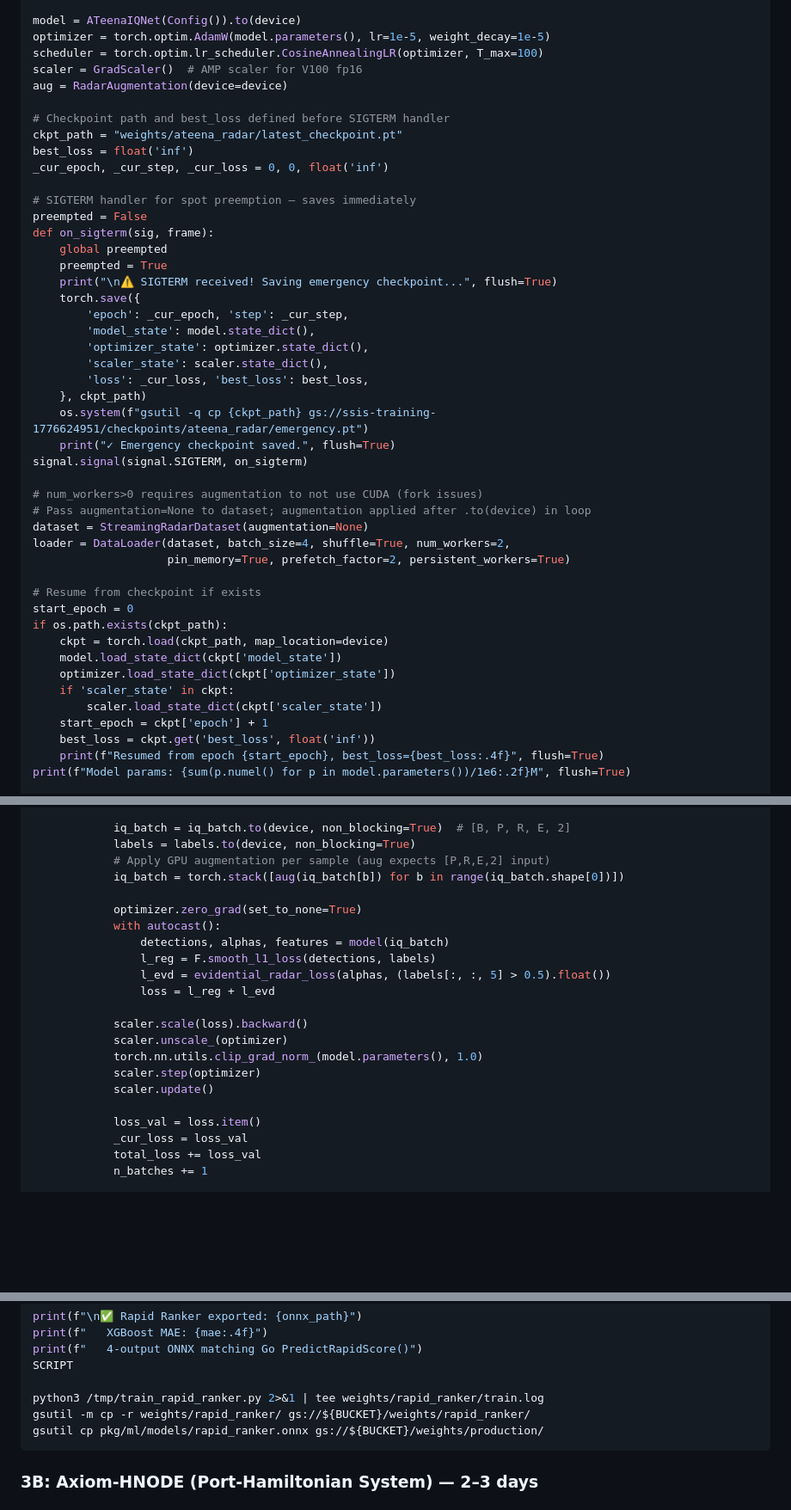
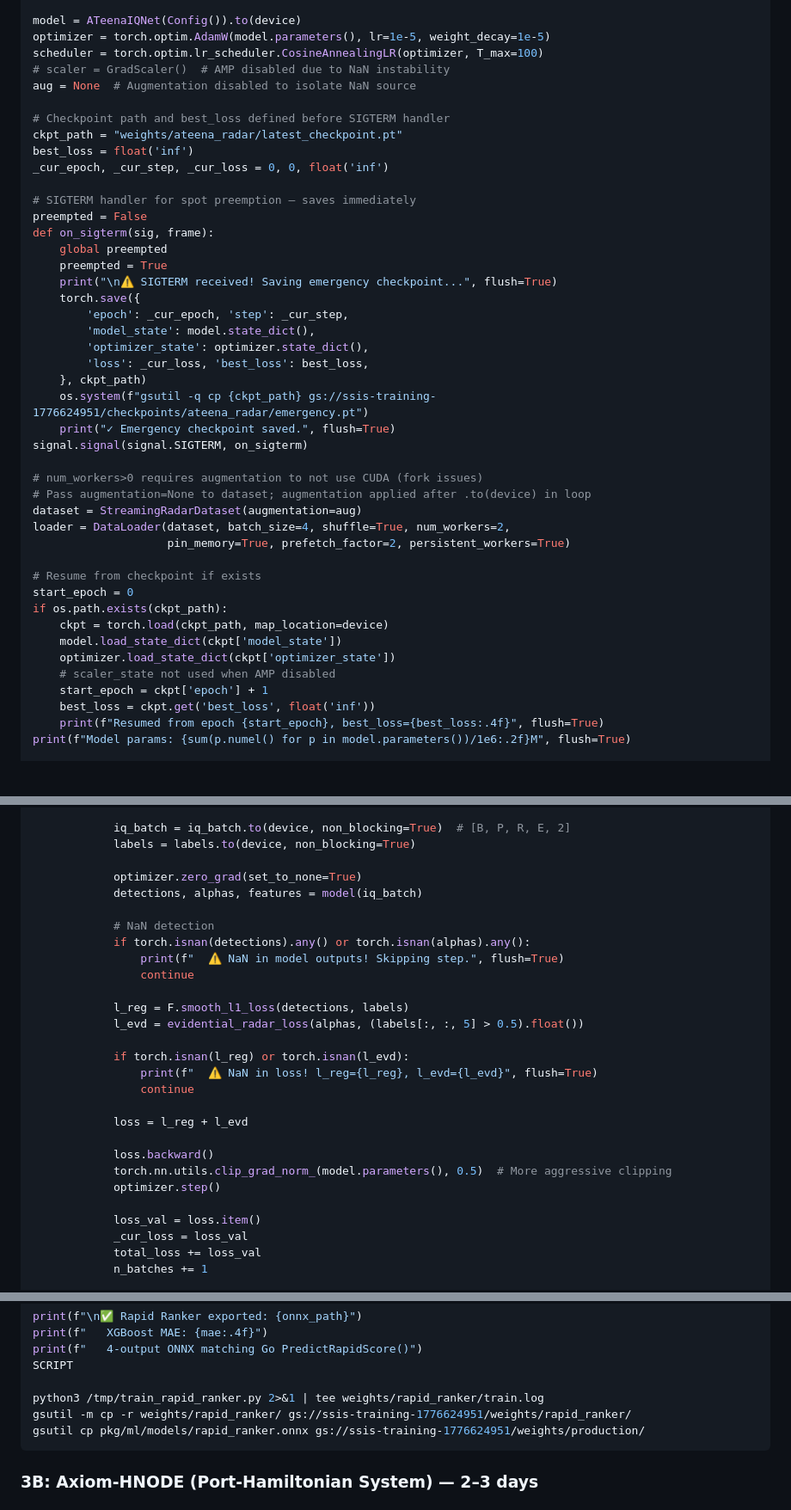
Before and after one commit to adityamourya-hub/sat-serv, a Markdown page: docs/GCP_TRAINING_PLAN.md, 3 parts joined by grey strips. Shown at 86% size. GitHub-like rendering; blank space fills up the shorter version.

Commit message:
"gcs bucket update and few more fixes"

````diff
--- a/docs/GCP_TRAINING_PLAN.md
+++ b/docs/GCP_TRAINING_PLAN.md
@@ -276,8 +276,8 @@ class Config:
 model = ATeenaIQNet(Config()).to(device)
 optimizer = torch.optim.AdamW(model.parameters(), lr=1e-5, weight_decay=1e-5)
 scheduler = torch.optim.lr_scheduler.CosineAnnealingLR(optimizer, T_max=100)
-scaler = GradScaler()  # AMP scaler for V100 fp16
-aug = RadarAugmentation(device=device)
+# scaler = GradScaler()  # AMP disabled due to NaN instability
+aug = None  # Augmentation disabled to isolate NaN source
 
 # Checkpoint path and best_loss defined before SIGTERM handler
 ckpt_path = "weights/ateena_radar/latest_checkpoint.pt"
@@ -294,7 +294,6 @@ def on_sigterm(sig, frame):
         'epoch': _cur_epoch, 'step': _cur_step,
         'model_state': model.state_dict(),
         'optimizer_state': optimizer.state_dict(),
-        'scaler_state': scaler.state_dict(),
         'loss': _cur_loss, 'best_loss': best_loss,
     }, ckpt_path)
     os.system(f"gsutil -q cp {ckpt_path} gs://ssis-training-1776624951/checkpoints/ateena_radar/emergency.pt")
@@ -303,7 +302,7 @@ signal.signal(signal.SIGTERM, on_sigterm)
 
 # num_workers>0 requires augmentation to not use CUDA (fork issues)
 # Pass augmentation=None to dataset; augmentation applied after .to(device) in loop
-dataset = StreamingRadarDataset(augmentation=None)
+dataset = StreamingRadarDataset(augmentation=aug)
 loader = DataLoader(dataset, batch_size=4, shuffle=True, num_workers=2,
                     pin_memory=True, prefetch_factor=2, persistent_workers=True)
 
@@ -313,8 +312,7 @@ if os.path.exists(ckpt_path):
     ckpt = torch.load(ckpt_path, map_location=device)
     model.load_state_dict(ckpt['model_state'])
     optimizer.load_state_dict(ckpt['optimizer_state'])
-    if 'scaler_state' in ckpt:
-        scaler.load_state_dict(ckpt['scaler_state'])
+    # scaler_state not used when AMP disabled
     start_epoch = ckpt['epoch'] + 1
     best_loss = ckpt.get('best_loss', float('inf'))
     print(f"Resumed from epoch {start_epoch}, best_loss={best_loss:.4f}", flush=True)
@@ -338,21 +336,27 @@ if __name__ == '__main__':
 
             iq_batch = iq_batch.to(device, non_blocking=True)  # [B, P, R, E, 2]
             labels = labels.to(device, non_blocking=True)
-            # Apply GPU augmentation per sample (aug expects [P,R,E,2] input)
-            iq_batch = torch.stack([aug(iq_batch[b]) for b in range(iq_batch.shape[0])])
 
             optimizer.zero_grad(set_to_none=True)
-            with autocast():
-                detections, alphas, features = model(iq_batch)
-                l_reg = F.smooth_l1_loss(detections, labels)
-                l_evd = evidential_radar_loss(alphas, (labels[:, :, 5] > 0.5).float())
-                loss = l_reg + l_evd
+            detections, alphas, features = model(iq_batch)
 
-            scaler.scale(loss).backward()
-            scaler.unscale_(optimizer)
-            torch.nn.utils.clip_grad_norm_(model.parameters(), 1.0)
-            scaler.step(optimizer)
-            scaler.update()
+            # NaN detection
+            if torch.isnan(detections).any() or torch.isnan(alphas).any():
+                print(f"  ⚠️ NaN in model outputs! Skipping step.", flush=True)
+                continue
+
+            l_reg = F.smooth_l1_loss(detections, labels)
+            l_evd = evidential_radar_loss(alphas, (labels[:, :, 5] > 0.5).float())
+
+            if torch.isnan(l_reg) or torch.isnan(l_evd):
+                print(f"  ⚠️ NaN in loss! l_reg={l_reg}, l_evd={l_evd}", flush=True)
+                continue
+
+            loss = l_reg + l_evd
+
+            loss.backward()
+            torch.nn.utils.clip_grad_norm_(model.parameters(), 0.5)  # More aggressive clipping
+            optimizer.step()
 
             loss_val = loss.item()
             _cur_loss = loss_val
@@ -605,8 +609,8 @@ print(f"   4-output ONNX matching Go PredictRapidScore()")
 SCRIPT
 
 python3 /tmp/train_rapid_ranker.py 2>&1 | tee weights/rapid_ranker/train.log
-gsutil -m cp -r weights/rapid_ranker/ gs://${BUCKET}/weights/rapid_ranker/
-gsutil cp pkg/ml/models/rapid_ranker.onnx gs://${BUCKET}/weights/production/
+gsutil -m cp -r weights/rapid_ranker/ gs://ssis-training-1776624951/weights/rapid_ranker/
+gsutil cp pkg/ml/models/rapid_ranker.onnx gs://ssis-training-1776624951/weights/production/
 ```
 
 ### 3B: Axiom-HNODE (Port-Hamiltonian System) — 2–3 days
````
Also changed, not shown: other parts of docs/GCP_TRAINING_PLAN.md (+2 -2 lines).
